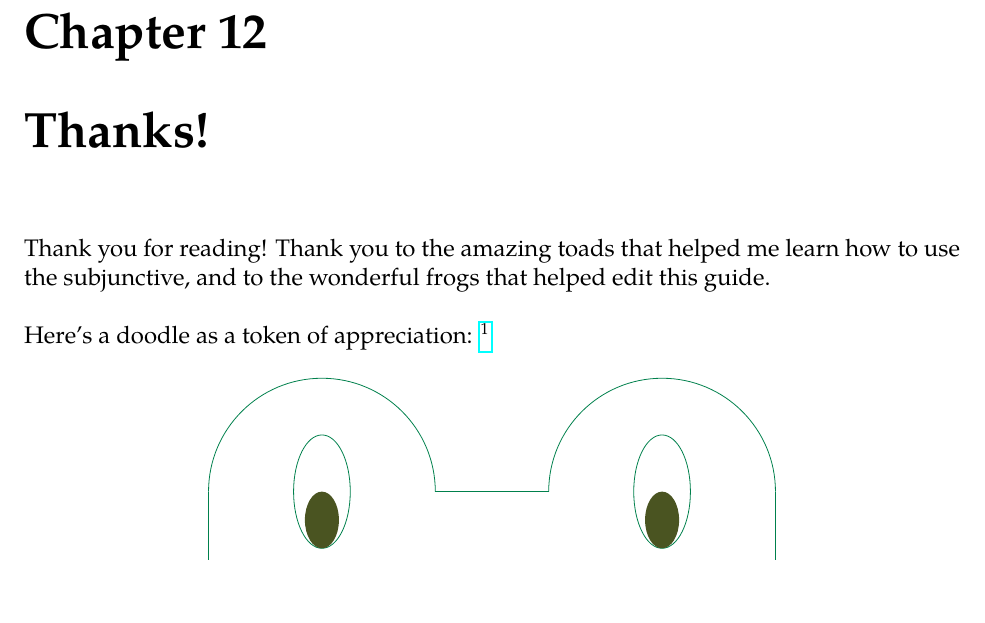
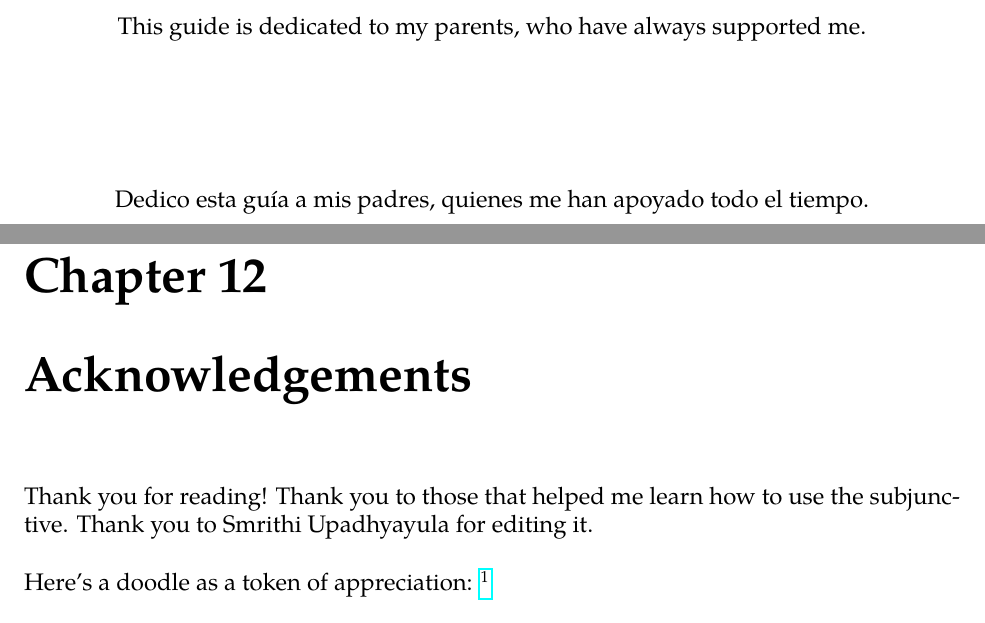
Before and after one commit to krithravi/SubjunctiveGuide, a LaTeX book (main.tex, which reads thanks.tex): part of page 58 of 58 before the commit and two parts of pages 2 and 59 of 59 after it, the two joined at a grey line, cut at the place of the change. Compiled offline with pdfLaTeX.

Commit message:
ack update

```diff
--- a/main.tex
+++ b/main.tex
@@ -120,6 +120,12 @@
 \begin{document}
 \sloppy
 \maketitle
+\clearpage
+\thispagestyle{plain}
+\par\vspace*{.35\textheight}{\centering This guide is dedicated to my parents, who have always supported me. \\
+\vspace{1in}
+Dedico esta gu\'ia a mis padres, quienes me han apoyado todo el tiempo. \par}
+
 \tableofcontents
 \chapter{Welcome!}
 
@@ -152,7 +158,7 @@
 \label{sec:appendix}
 \input{appendix}
 \listoftables
-\chapter{Thanks!}
+\chapter{Acknowledgements}
 \input{thanks.tex}
 
 
--- a/thanks.tex
+++ b/thanks.tex
@@ -1,4 +1,4 @@
-Thank you for reading! Thank you to the amazing toads that helped me learn how to use the subjunctive, and to the wonderful frogs that helped edit this guide. \\
+Thank you for reading! Thank you to those that helped me learn how to use the subjunctive. Thank you to Smrithi Upadhyayula for editing it. \\
 
 Here's a doodle as a token of appreciation: \footnote{Doodle made with Ti\textit{k}Z and much love. I decline to admit how long this took to make.}
 
```
Also changed, not shown: intro.tex (+1 -1 lines), main.pdf.
